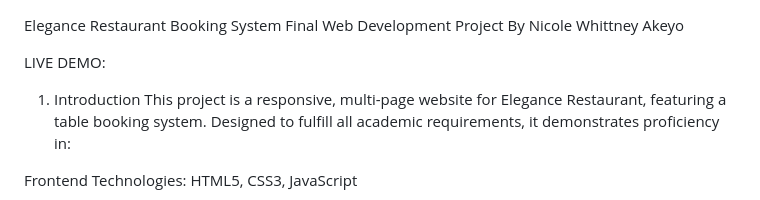
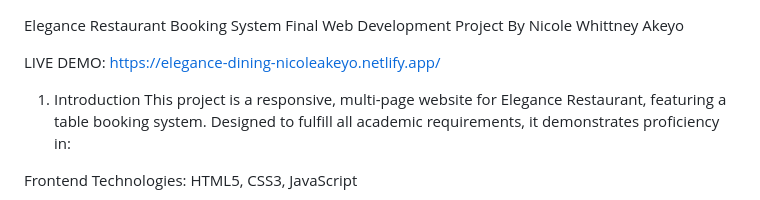
Before and after one commit to Ake-yo002/ELEGANCE-RESTAURANT-BOOKING-WEBSITE, a Markdown page: ReadMe.md, the part around the change. GitHub-like rendering.

Commit message:
Included the live demo

```diff
--- a/ReadMe.md
+++ b/ReadMe.md
@@ -2,7 +2,7 @@ Elegance Restaurant Booking System
 Final Web Development Project
 By Nicole Whittney Akeyo
 
-LIVE DEMO:
+LIVE DEMO: https://elegance-dining-nicoleakeyo.netlify.app/
 
 1. Introduction
 This project is a responsive, multi-page website for Elegance Restaurant, featuring a table booking system. Designed to fulfill all academic requirements, it demonstrates proficiency in:
```
